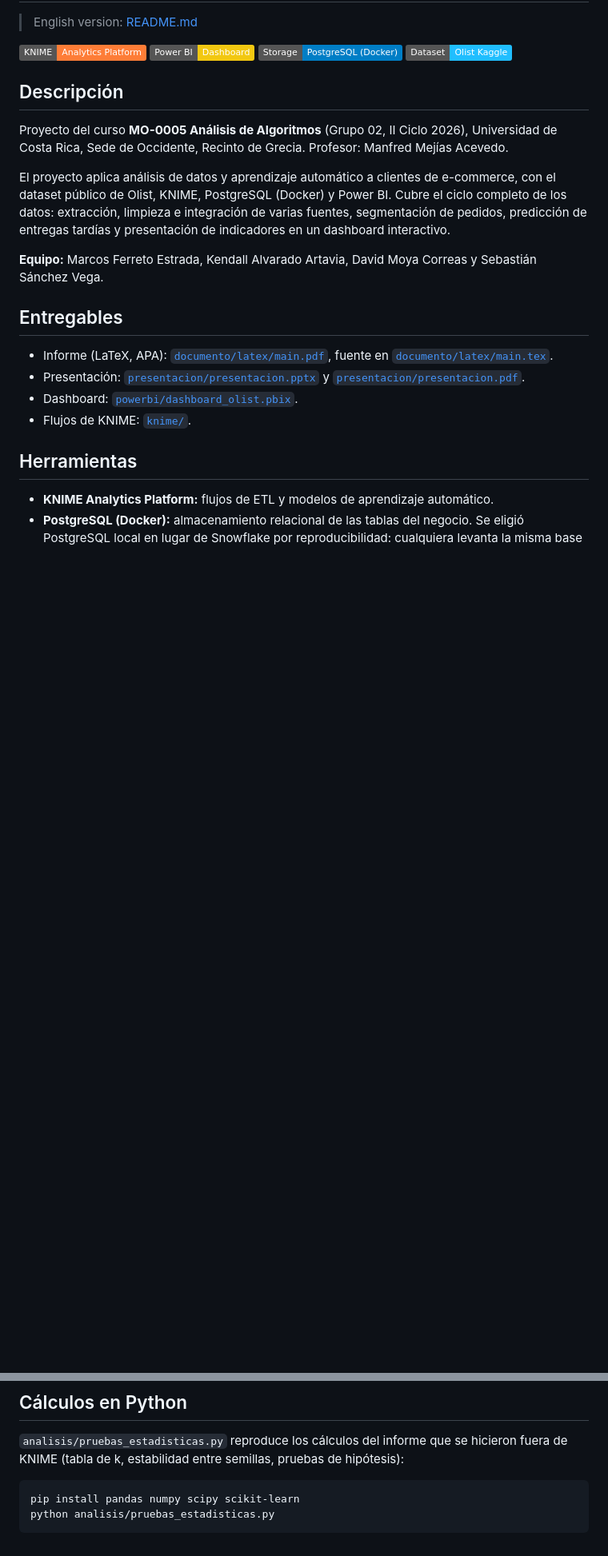
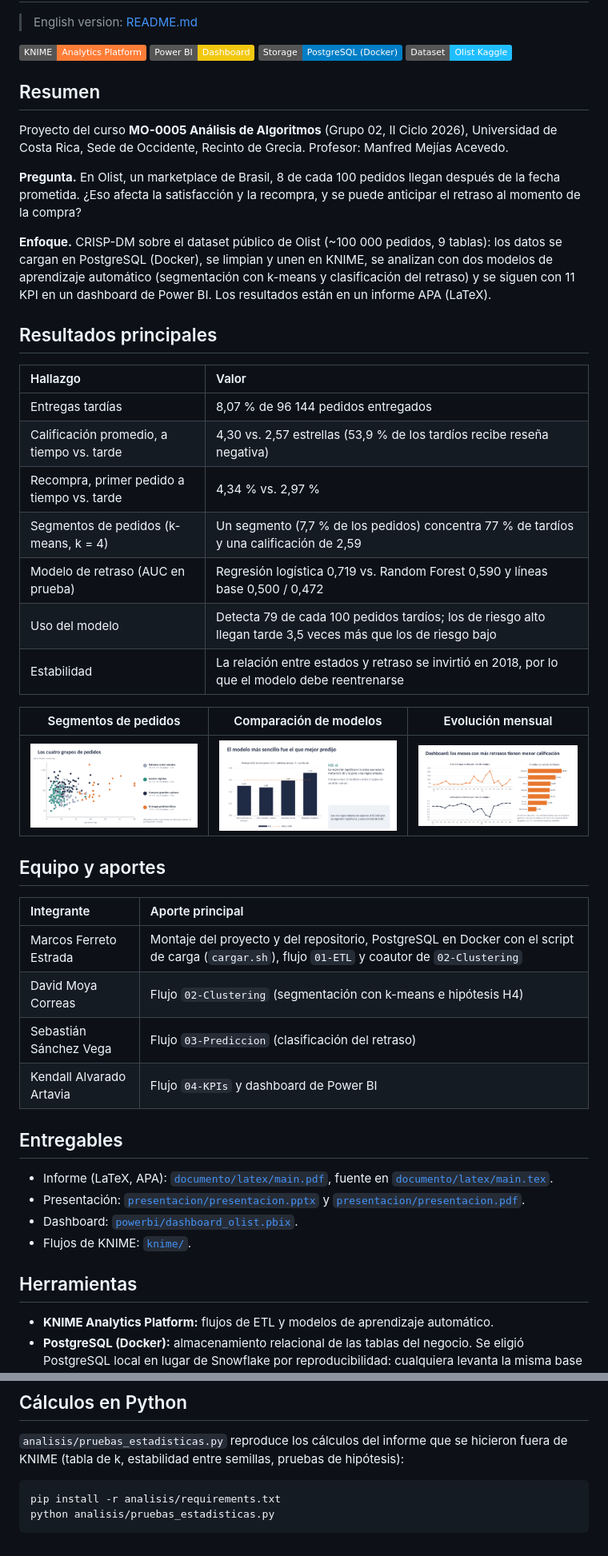
Before and after one commit to FerretoDev/mo0005-ecommerce-ml, a Markdown page: README.es.md, 2 parts joined by grey strips. Shown at 80% size. Drawn GitHub-style; pictures changed too: .github/assets/evolucion-mensual.png (added), .github/assets/modelos-auc.png (added), .github/assets/segmentos.png (added); badges without logos; blank space fills up the shorter version.

Commit message:
docs: README como caso de estudio, resultados con imágenes, aportes del equipo y requirements.txt (#18)

````diff
--- a/README.es.md
+++ b/README.es.md
@@ -7,13 +7,38 @@
 [![Storage](https://img.shields.io/badge/Storage-PostgreSQL%20(Docker)-blue?logo=postgresql&logoColor=white)](https://www.postgresql.org/)
 [![Dataset](https://img.shields.io/badge/Dataset-Olist%20Kaggle-20BEFF?logo=kaggle&logoColor=white)](https://www.kaggle.com/datasets/olistbr/brazilian-ecommerce)
 
-## Descripción
+## Resumen
 
 Proyecto del curso **MO-0005 Análisis de Algoritmos** (Grupo 02, II Ciclo 2026), Universidad de Costa Rica, Sede de Occidente, Recinto de Grecia. Profesor: Manfred Mejías Acevedo.
 
-El proyecto aplica análisis de datos y aprendizaje automático a clientes de e-commerce, con el dataset público de Olist, KNIME, PostgreSQL (Docker) y Power BI. Cubre el ciclo completo de los datos: extracción, limpieza e integración de varias fuentes, segmentación de pedidos, predicción de entregas tardías y presentación de indicadores en un dashboard interactivo.
+**Pregunta.** En Olist, un marketplace de Brasil, 8 de cada 100 pedidos llegan después de la fecha prometida. ¿Eso afecta la satisfacción y la recompra, y se puede anticipar el retraso al momento de la compra?
 
-**Equipo:** Marcos Ferreto Estrada, Kendall Alvarado Artavia, David Moya Correas y Sebastián Sánchez Vega.
+**Enfoque.** CRISP-DM sobre el dataset público de Olist (~100 000 pedidos, 9 tablas): los datos se cargan en PostgreSQL (Docker), se limpian y unen en KNIME, se analizan con dos modelos de aprendizaje automático (segmentación con k-means y clasificación del retraso) y se siguen con 11 KPI en un dashboard de Power BI. Los resultados están en un informe APA (LaTeX).
+
+## Resultados principales
+
+| Hallazgo | Valor |
+| :--- | :--- |
+| Entregas tardías | 8,07 % de 96 144 pedidos entregados |
+| Calificación promedio, a tiempo vs. tarde | 4,30 vs. 2,57 estrellas (53,9 % de los tardíos recibe reseña negativa) |
+| Recompra, primer pedido a tiempo vs. tarde | 4,34 % vs. 2,97 % |
+| Segmentos de pedidos (k-means, k = 4) | Un segmento (7,7 % de los pedidos) concentra 77 % de tardíos y una calificación de 2,59 |
+| Modelo de retraso (AUC en prueba) | Regresión logística 0,719 vs. Random Forest 0,590 y líneas base 0,500 / 0,472 |
+| Uso del modelo | Detecta 79 de cada 100 pedidos tardíos; los de riesgo alto llegan tarde 3,5 veces más que los de riesgo bajo |
+| Estabilidad | La relación entre estados y retraso se invirtió en 2018, por lo que el modelo debe reentrenarse |
+
+| Segmentos de pedidos | Comparación de modelos | Evolución mensual |
+| :---: | :---: | :---: |
+| ![Segmentos](.github/assets/segmentos.png) | ![AUC](.github/assets/modelos-auc.png) | ![Evolución mensual](.github/assets/evolucion-mensual.png) |
+
+## Equipo y aportes
+
+| Integrante | Aporte principal |
+| :--- | :--- |
+| Marcos Ferreto Estrada | Montaje del proyecto y del repositorio, PostgreSQL en Docker con el script de carga (`cargar.sh`), flujo `01-ETL` y coautor de `02-Clustering` |
+| David Moya Correas | Flujo `02-Clustering` (segmentación con k-means e hipótesis H4) |
+| Sebastián Sánchez Vega | Flujo `03-Prediccion` (clasificación del retraso) |
+| Kendall Alvarado Artavia | Flujo `04-KPIs` y dashboard de Power BI |
 
 ## Entregables
 
@@ -132,6 +160,6 @@ python documento/latex/compilar.py --limpiar   # borra los auxiliares antes de c
 `analisis/pruebas_estadisticas.py` reproduce los cálculos del informe que se hicieron fuera de KNIME (tabla de k, estabilidad entre semillas, pruebas de hipótesis):
 
 ```bash
-pip install pandas numpy scipy scikit-learn
+pip install -r analisis/requirements.txt
 python analisis/pruebas_estadisticas.py
 ```
````
Also changed, not shown: other parts of README.es.md (+4 -1 lines), README.md (+33 -5 lines), 1 other file.
